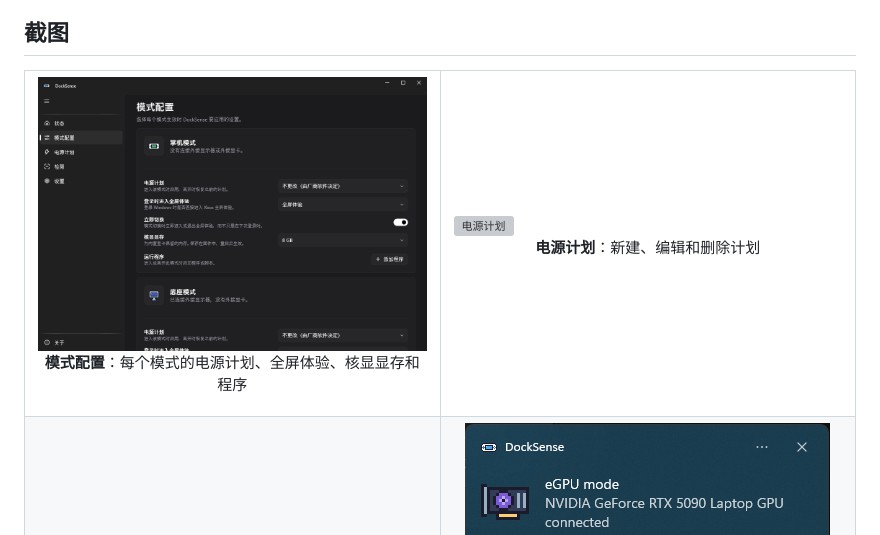
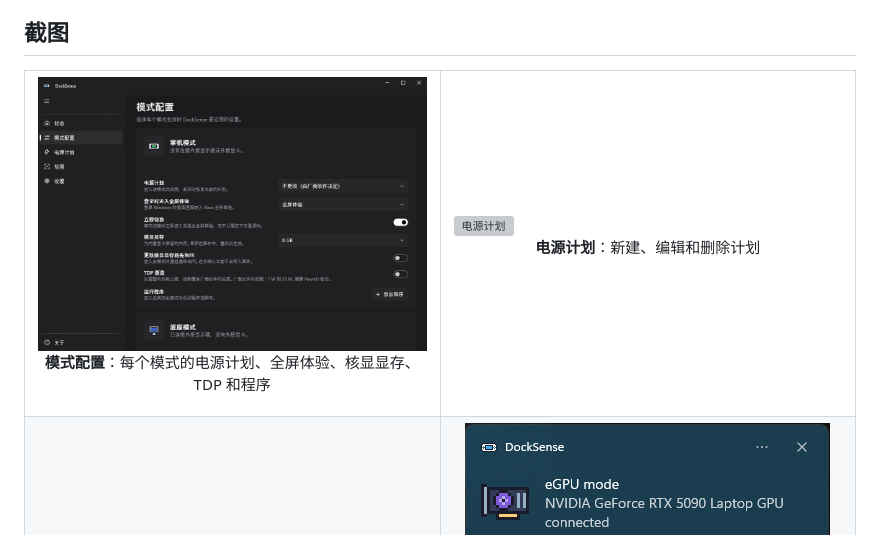
Before and after one commit to rozx/DockSense, a Markdown page: README.zh-CN.md, the part around one of its changes. Drawn GitHub-style; pictures changed too: docs/images/profiles.zh-CN.png; grey boxes are pictures that could not be loaded.

```diff
--- a/README.zh-CN.md
+++ b/README.zh-CN.md
@@ -110,7 +110,7 @@ Windows **游戏模式**里有一套隐藏的处理器电源配置 `GameMode`，
 
 <table>
   <tr>
-    <td width="50%"><img src="docs/images/profiles.zh-CN.png" alt="模式配置" /><p align="center"><b>模式配置</b>：每个模式的电源计划、全屏体验、核显显存和程序</p></td>
+    <td width="50%"><img src="docs/images/profiles.zh-CN.png" alt="模式配置" /><p align="center"><b>模式配置</b>：每个模式的电源计划、全屏体验、核显显存、TDP 和程序</p></td>
     <td width="50%"><img src="docs/images/plans.zh-CN.png" alt="电源计划" /><p align="center"><b>电源计划</b>：新建、编辑和删除计划</p></td>
   </tr>
   <tr>
```
Also changed, not shown: other parts of README.zh-CN.md (+1 -1 lines), CHANGELOG.md (+23 -0 lines), README.md (+2 -2 lines), docs/images/profiles.png, 1 other file.
